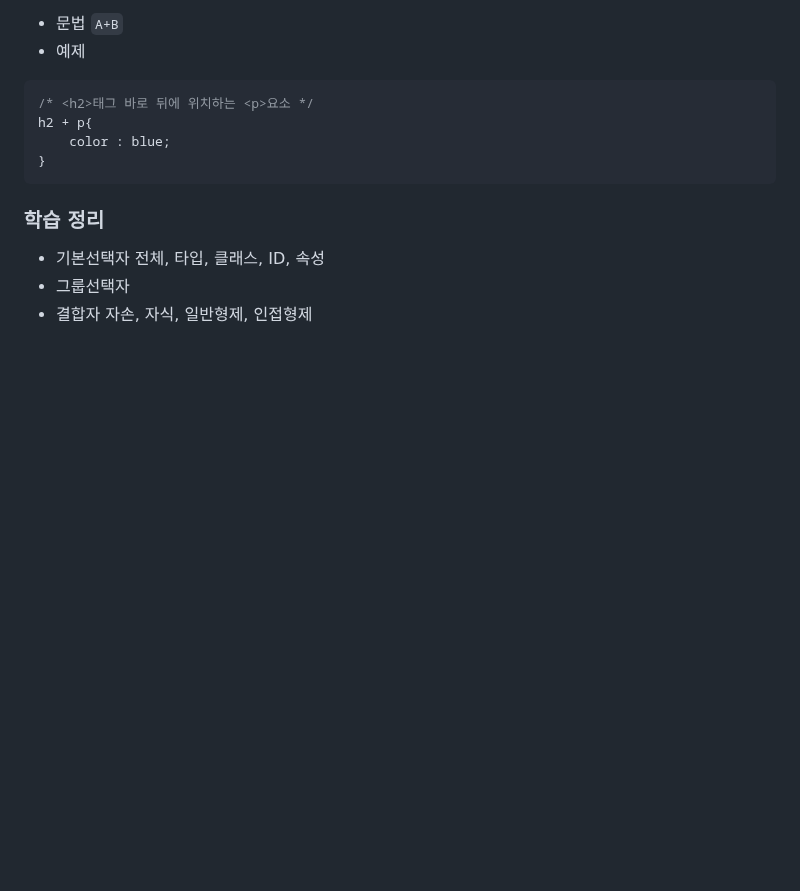
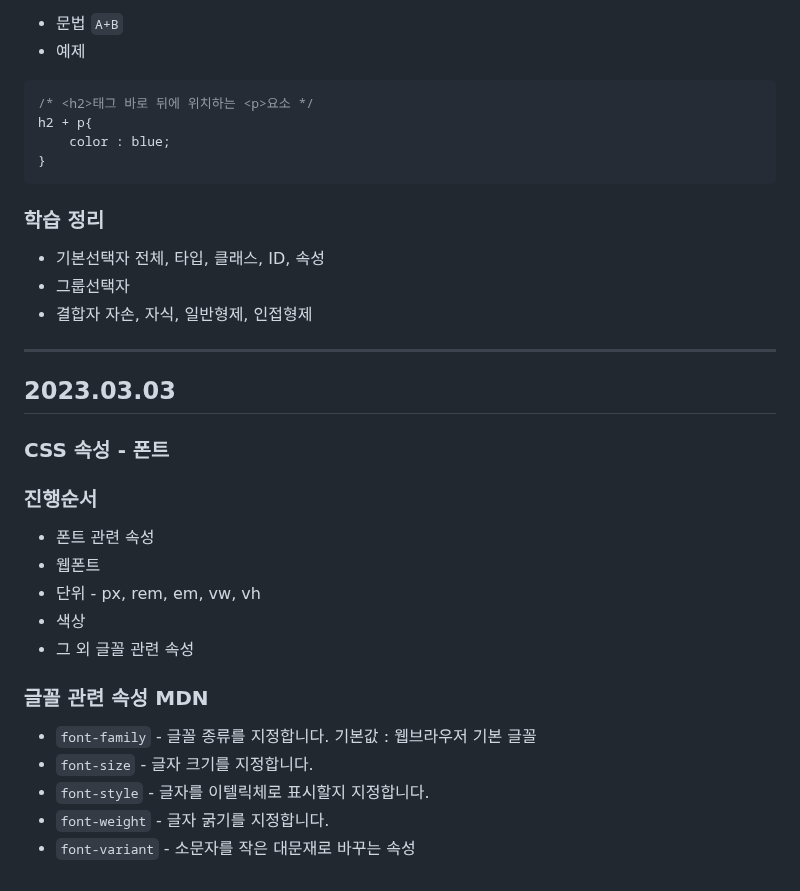
Before and after one commit to notenoughnowjy/HTML-CSS, a Markdown page: CSS-HTML&CSS.md, the part around the change. Rendered like a GitHub page; blank space fills up the shorter version.

```diff
--- a/CSS-HTML&CSS.md
+++ b/CSS-HTML&CSS.md
@@ -401,3 +401,24 @@ h2 + p{
 - 그룹선택자
 - 결합자
 자손, 자식, 일반형제, 인접형제
+---
+## 2023.03.03
+
+### CSS 속성 - 폰트
+
+### 진행순서
+
+- 폰트 관련 속성
+- 웹폰트
+- 단위 - px, rem, em, vw, vh
+- 색상
+- 그 외 글꼴 관련 속성
+
+### 글꼴 관련 속성 MDN
+
+- `font-family` - 글꼴 종류를 지정합니다.
+기본값 : 웹브라우저 기본 글꼴
+- `font-size` - 글자 크기를 지정합니다.
+- `font-style` - 글자를 이텔릭체로 표시할지 지정합니다.
+- `font-weight` - 글자 굵기를 지정합니다.
+- `font-variant` - 소문자를 작은 대문재로 바꾸는 속성
```
